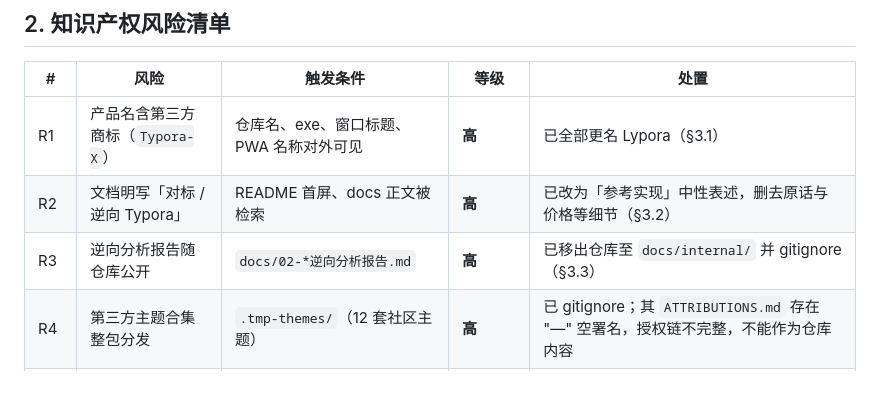
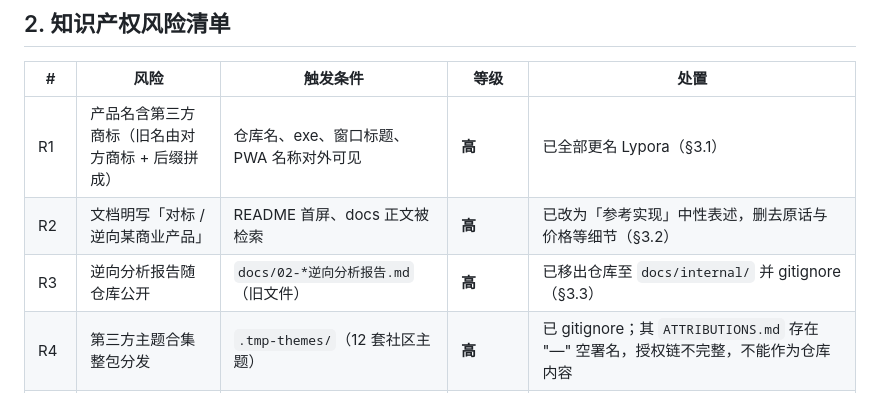
Before and after one commit to dr-bing-li/lypora, a Markdown page: docs/05-开源合规说明.md, the part around one of its changes. Rendered like a GitHub page.

```diff
--- a/docs/05-开源合规说明.md
+++ b/docs/05-开源合规说明.md
@@ -35,9 +35,9 @@
 
 | # | 风险 | 触发条件 | 等级 | 处置 |
 |---|---|---|---|---|
-| R1 | 产品名含第三方商标（`Typora-X`） | 仓库名、exe、窗口标题、PWA 名称对外可见 | **高** | 已全部更名 Lypora（§3.1） |
-| R2 | 文档明写「对标 / 逆向 Typora」 | README 首屏、docs 正文被检索 | **高** | 已改为「参考实现」中性表述，删去原话与价格等细节（§3.2） |
-| R3 | 逆向分析报告随仓库公开 | `docs/02-*逆向分析报告.md` | **高** | 已移出仓库至 `docs/internal/` 并 gitignore（§3.3） |
+| R1 | 产品名含第三方商标（旧名由对方商标 + 后缀拼成） | 仓库名、exe、窗口标题、PWA 名称对外可见 | **高** | 已全部更名 Lypora（§3.1） |
+| R2 | 文档明写「对标 / 逆向某商业产品」 | README 首屏、docs 正文被检索 | **高** | 已改为「参考实现」中性表述，删去原话与价格等细节（§3.2） |
+| R3 | 逆向分析报告随仓库公开 | `docs/02-*逆向分析报告.md`（旧文件） | **高** | 已移出仓库至 `docs/internal/` 并 gitignore（§3.3） |
 | R4 | 第三方主题合集整包分发 | `.tmp-themes/`（12 套社区主题） | **高** | 已 gitignore；其 `ATTRIBUTIONS.md` 存在 "—" 空署名，授权链不完整，不能作为仓库内容 |
 | R5 | 抓取的第三方页面截图 / 下载物 | `research/`（含对方站点截图与 electron.zip） | **中高** | 已 gitignore |
 | R6 | 图标 / 字体 / 主题 CSS 复制 | 若曾从对方安装包取资源 | 中 | 已核查：图标为自绘蓝底白线方块，6 套内置主题为自写变量块，无字体文件入库（§3.4） |
```
Also changed, not shown: other parts of docs/05-开源合规说明.md (+21 -18 lines).
